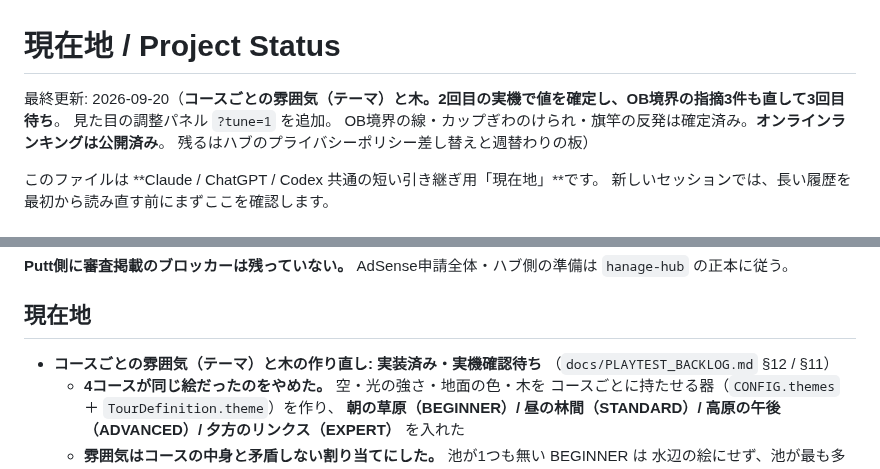
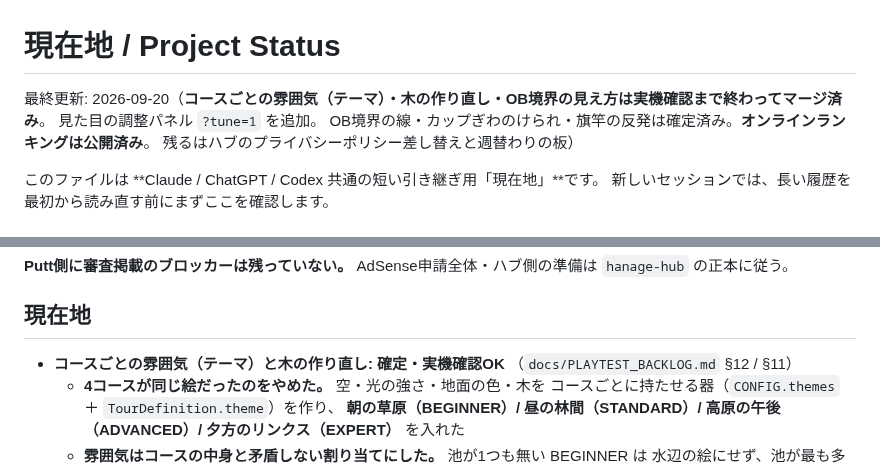
Before and after one commit to hanagemaru/putt, a Markdown page: PROJECT_STATUS.md, 2 parts joined by grey strips. Rendered like a GitHub page.

```diff
--- a/PROJECT_STATUS.md
+++ b/PROJECT_STATUS.md
@@ -1,6 +1,6 @@
 # 現在地 / Project Status
 
-最終更新: 2026-09-20（**コースごとの雰囲気（テーマ）と木。2回目の実機で値を確定し、OB境界の指摘3件も直して3回目待ち**。
+最終更新: 2026-09-20（**コースごとの雰囲気（テーマ）・木の作り直し・OB境界の見え方は実機確認まで終わってマージ済み**。
 見た目の調整パネル `?tune=1` を追加。
 OB境界の線・カップぎわのけられ・旗竿の反発は確定済み。**オンラインランキングは公開済み**。
 残るはハブのプライバシーポリシー差し替えと週替わりの板）
@@ -42,7 +42,7 @@ AdSense申請全体・ハブ側の準備は `hanage-hub` の正本に従う。
 
 ## 現在地
 
-- **コースごとの雰囲気（テーマ）と木の作り直し: 実装済み・実機確認待ち**
+- **コースごとの雰囲気（テーマ）と木の作り直し: 確定・実機確認OK**
   （`docs/PLAYTEST_BACKLOG.md` §12 / §11）
   - **4コースが同じ絵だったのをやめた。** 空・光の強さ・地面の色・木を
     コースごとに持たせる器（`CONFIG.themes` ＋ `TourDefinition.theme`）を作り、
```
Also changed, not shown: other parts of PROJECT_STATUS.md (+10 -7 lines), docs/PLAYTEST_BACKLOG.md (+4 -4 lines).
